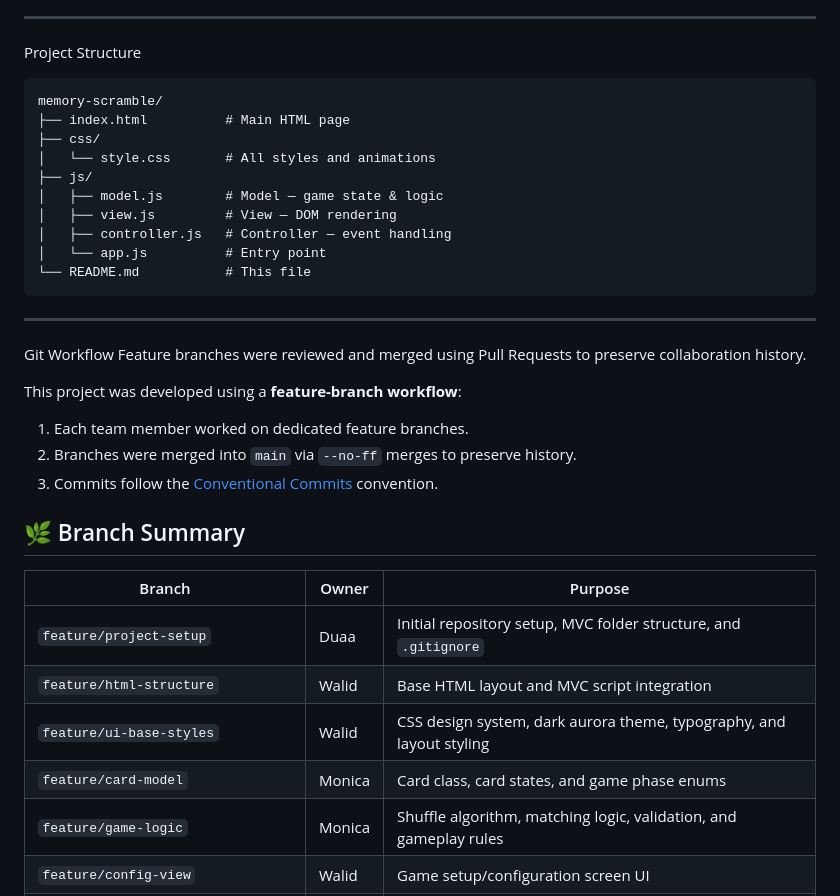
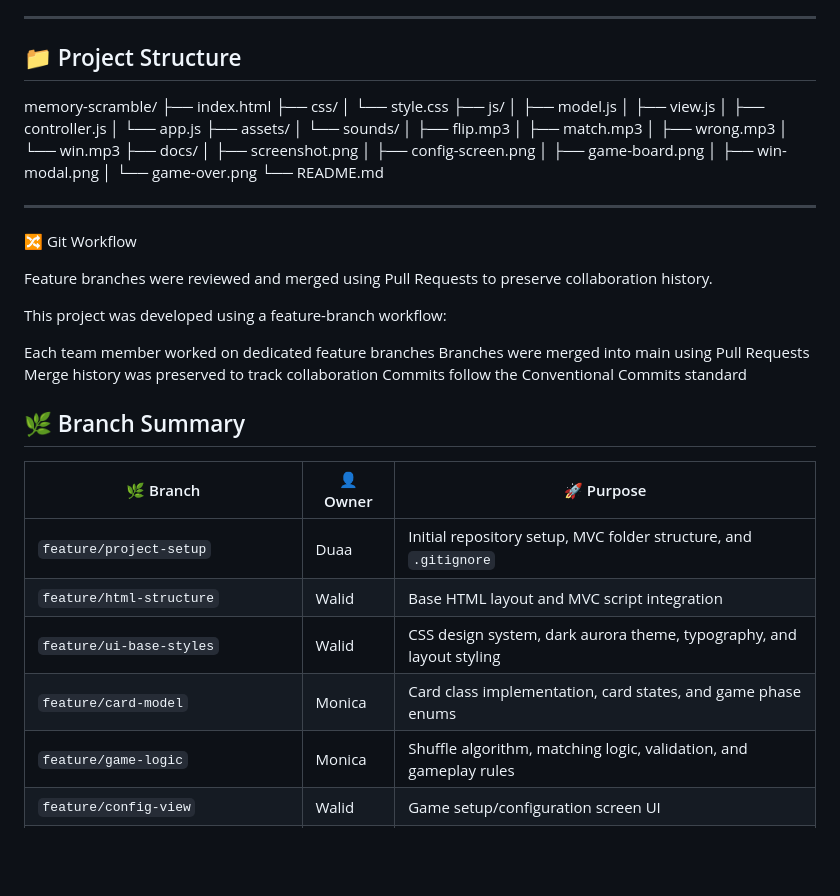
Before and after one commit to wsamir2/memory-scramble, a Markdown page: README.md, the part around one of its changes. Drawn GitHub-style; blank space fills up the shorter version.

````diff
--- a/README.md
+++ b/README.md
@@ -117,41 +132,53 @@ How to Play
 7. Lose — If the timer reaches zero, the game is over.
 
 ---
-
-Project Structure
-
-```
+📁 Project Structure
+---
 memory-scramble/
-├── index.html          # Main HTML page
+├── index.html
 ├── css/
-│   └── style.css       # All styles and animations
+│   └── style.css
 ├── js/
-│   ├── model.js        # Model — game state & logic
-│   ├── view.js         # View — DOM rendering
-│   ├── controller.js   # Controller — event handling
-│   └── app.js          # Entry point
-└── README.md           # This file
-```
+│   ├── model.js
+│   ├── view.js
+│   ├── controller.js
+│   └── app.js
+├── assets/
+│   └── sounds/
+│       ├── flip.mp3
+│       ├── match.mp3
+│       ├── wrong.mp3
+│       └── win.mp3
+├── docs/
+│   ├── screenshot.png
+│   ├── config-screen.png
+│   ├── game-board.png
+│   ├── win-modal.png
+│   └── game-over.png
+└── README.md
 
 ---
 
-Git Workflow
+🔀 Git Workflow
+
 Feature branches were reviewed and merged using Pull Requests to preserve collaboration history.
 
-This project was developed using a **feature-branch workflow**:
+This project was developed using a feature-branch workflow:
 
-1. Each team member worked on dedicated feature branches.
-2. Branches were merged into `main` via `--no-ff` merges to preserve history.
-3. Commits follow the [Conventional Commits](https://www.conventionalcommits.org/) convention.
+Each team member worked on dedicated feature branches
+Branches were merged into main using Pull Requests
+Merge history was preserved to track collaboration
+Commits follow the Conventional Commits standard
+
 
 ## 🌿 Branch Summary
 
-| Branch                                | Owner  | Purpose                                                              |
-| ------------------------------------- | ------ | -------------------------------------------------------------------- |
+| 🌿 Branch                             | 👤 Owner   | 🚀 Purpose                                                           |
+| ------------------------------------- | ---------- | -------------------------------------------------------------------- |
 | `feature/project-setup`               | Duaa   | Initial repository setup, MVC folder structure, and `.gitignore`     |
 | `feature/html-structure`              | Walid  | Base HTML layout and MVC script integration                          |
 | `feature/ui-base-styles`              | Walid  | CSS design system, dark aurora theme, typography, and layout styling |
-| `feature/card-model`                  | Monica | Card class, card states, and game phase enums                        |
+| `feature/card-model`                  | Monica | Card class implementation, card states, and game phase enums         |
 | `feature/game-logic`                  | Monica | Shuffle algorithm, matching logic, validation, and gameplay rules    |
 | `feature/config-view`                 | Walid  | Game setup/configuration screen UI                                   |
 | `feature/board-view`                  | Walid  | Dynamic game board rendering and responsive card layout              |
````
Also changed, not shown: other parts of README.md (+45 -29 lines).
